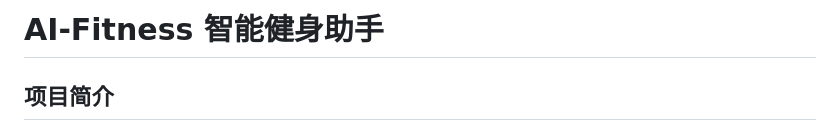
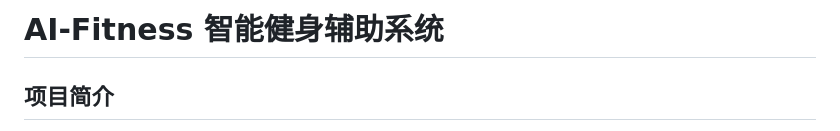
Before and after one commit to SandyLe/ai-fitness, a Markdown page: README.md, the part around the change. Rendered like a GitHub page.

```diff
--- a/README.md
+++ b/README.md
@@ -1,4 +1,4 @@
-# AI-Fitness 智能健身助手
+# AI-Fitness 智能健身辅助系统
 
 ## 项目简介
 
```
